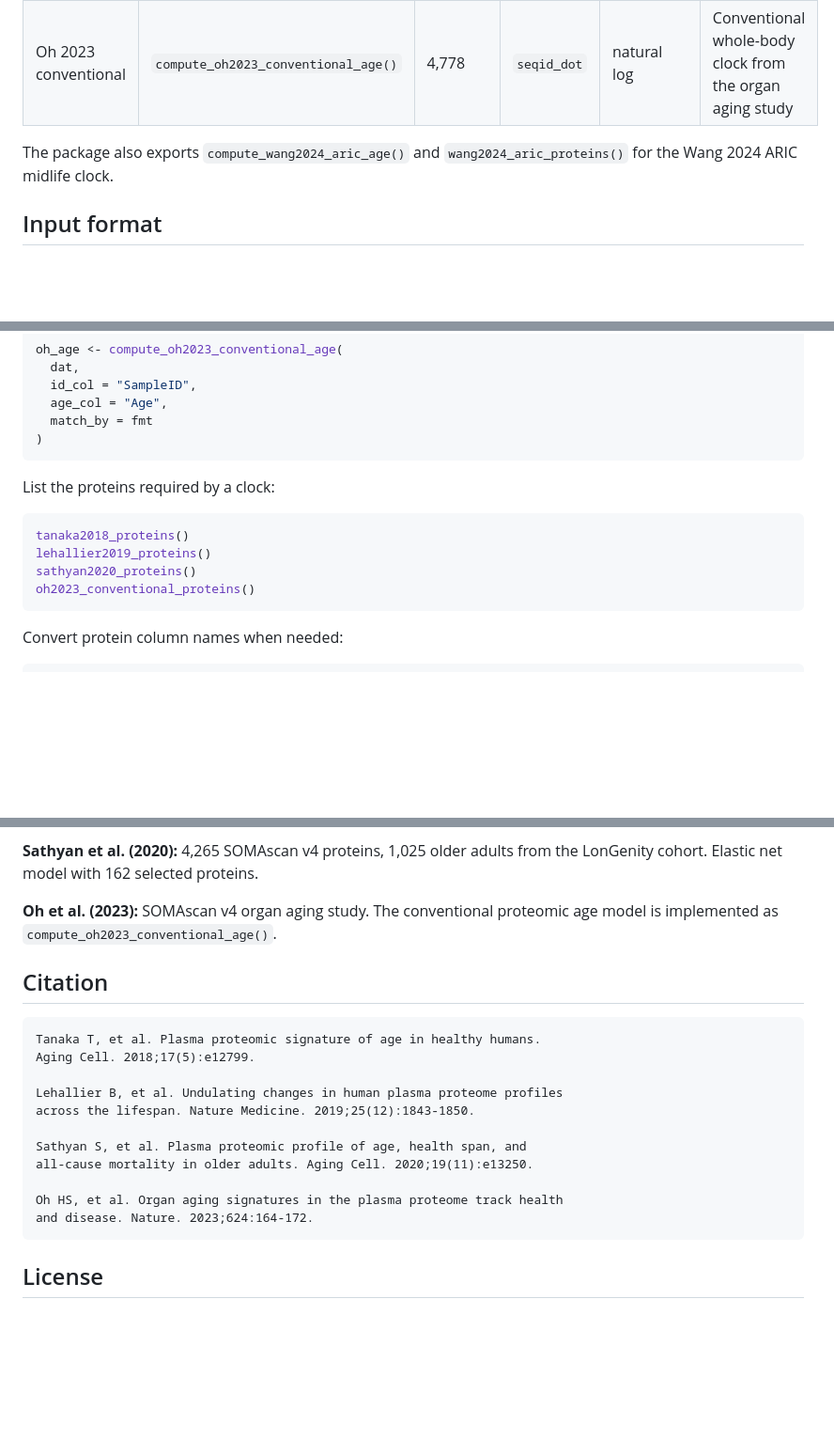
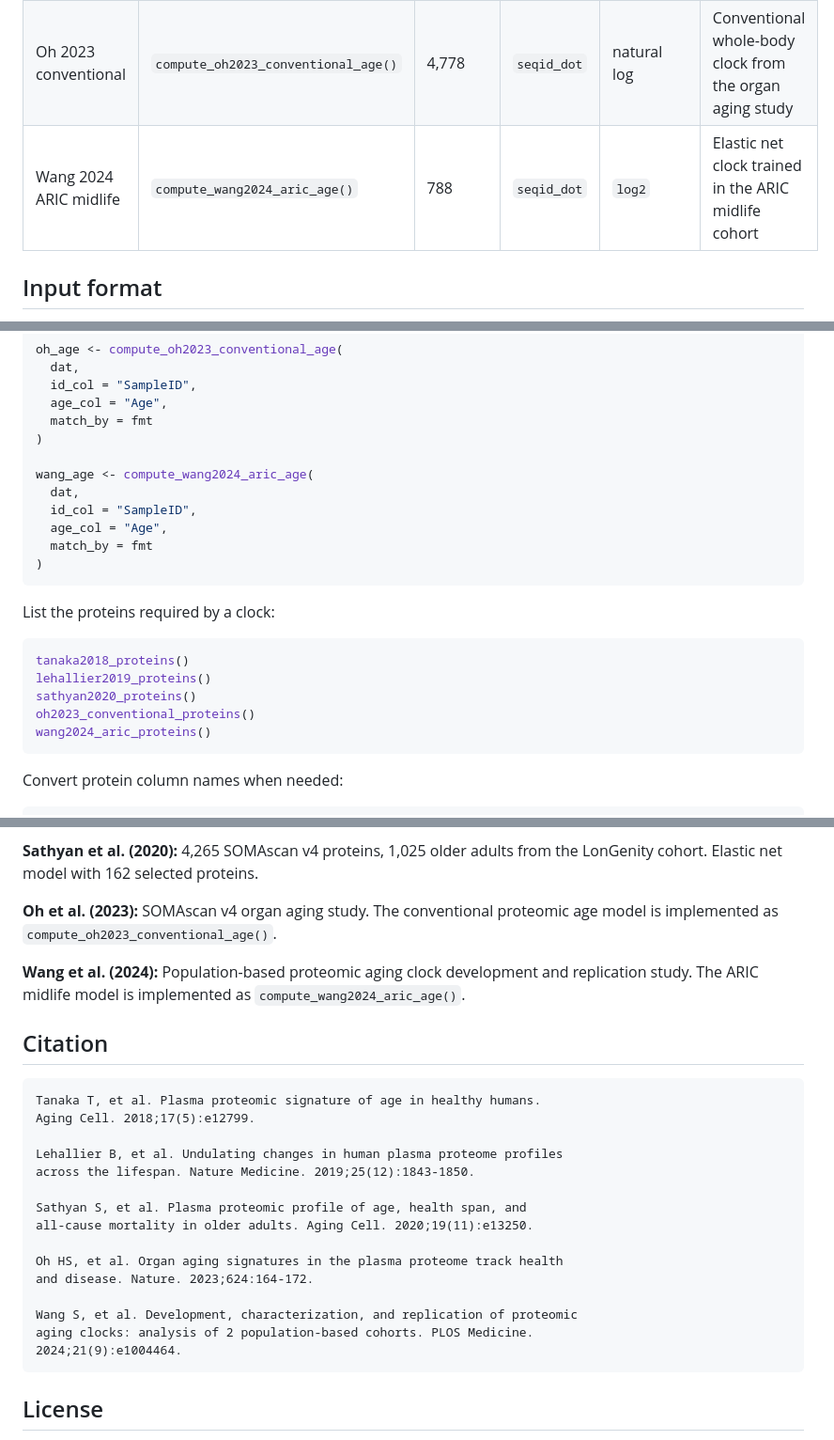
Before and after one commit to EnricMartin/proteomicAge, a Markdown page: README.md, 3 parts joined by grey strips. Shown at 94% size. Drawn GitHub-style; blank space fills up the shorter version.

Commit message:
Document Wang proteomic age clock

````diff
--- a/README.md
+++ b/README.md
@@ -24,9 +24,7 @@ Each clock has a `compute_*_age()` function for prediction and a matching
 | Lehallier 2019 | `compute_lehallier2019_age()` | 373 | `uniprot` | `log10` | LASSO clock; accepts an optional sex column |
 | Sathyan 2020 | `compute_sathyan2020_age()` | 162 | `uniprot` | natural log | Elastic net clock from LonGenity SOMAscan v4 data |
 | Oh 2023 conventional | `compute_oh2023_conventional_age()` | 4,778 | `seqid_dot` | natural log | Conventional whole-body clock from the organ aging study |
-
-The package also exports `compute_wang2024_aric_age()` and
-`wang2024_aric_proteins()` for the Wang 2024 ARIC midlife clock.
+| Wang 2024 ARIC midlife | `compute_wang2024_aric_age()` | 788 | `seqid_dot` | `log2` | Elastic net clock trained in the ARIC midlife cohort |
 
 ## Input format
 
@@ -110,6 +108,13 @@ oh_age <- compute_oh2023_conventional_age(
   age_col = "Age",
   match_by = fmt
 )
+
+wang_age <- compute_wang2024_aric_age(
+  dat,
+  id_col = "SampleID",
+  age_col = "Age",
+  match_by = fmt
+)
 ```
 
 List the proteins required by a clock:
@@ -119,6 +124,7 @@ tanaka2018_proteins()
 lehallier2019_proteins()
 sathyan2020_proteins()
 oh2023_conventional_proteins()
+wang2024_aric_proteins()
 ```
 
 Convert protein column names when needed:
@@ -190,6 +196,10 @@ the LonGenity cohort. Elastic net model with 162 selected proteins.
 **Oh et al. (2023):** SOMAscan v4 organ aging study. The conventional
 proteomic age model is implemented as `compute_oh2023_conventional_age()`.
 
+**Wang et al. (2024):** Population-based proteomic aging clock development
+and replication study. The ARIC midlife model is implemented as
+`compute_wang2024_aric_age()`.
+
 ## Citation
 
 ```text
@@ -204,6 +214,10 @@ all-cause mortality in older adults. Aging Cell. 2020;19(11):e13250.
 
 Oh HS, et al. Organ aging signatures in the plasma proteome track health
 and disease. Nature. 2023;624:164-172.
+
+Wang S, et al. Development, characterization, and replication of proteomic
+aging clocks: analysis of 2 population-based cohorts. PLOS Medicine.
+2024;21(9):e1004464.
 ```
 
 ## License
````
Also changed, not shown: other parts of README.md (+2 -2 lines).
